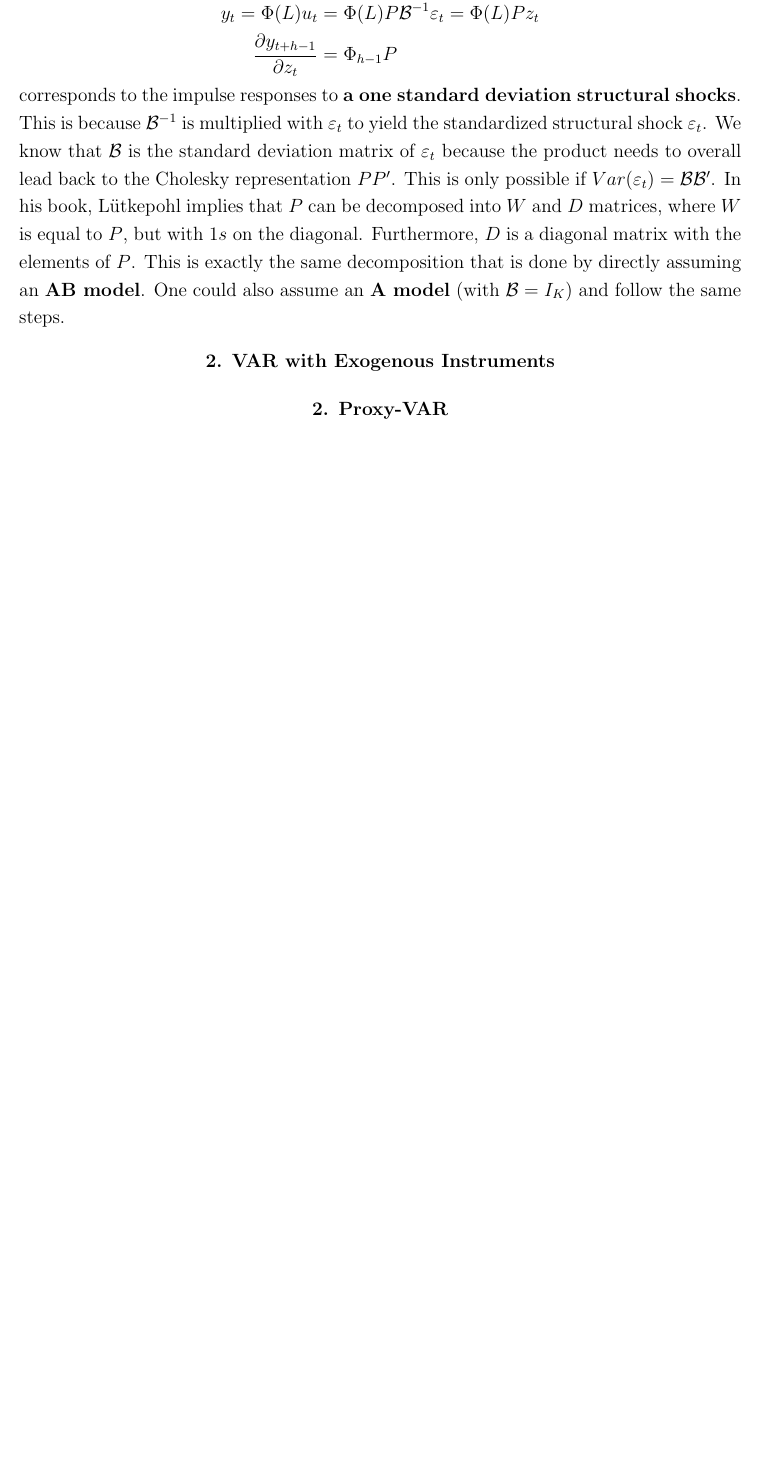
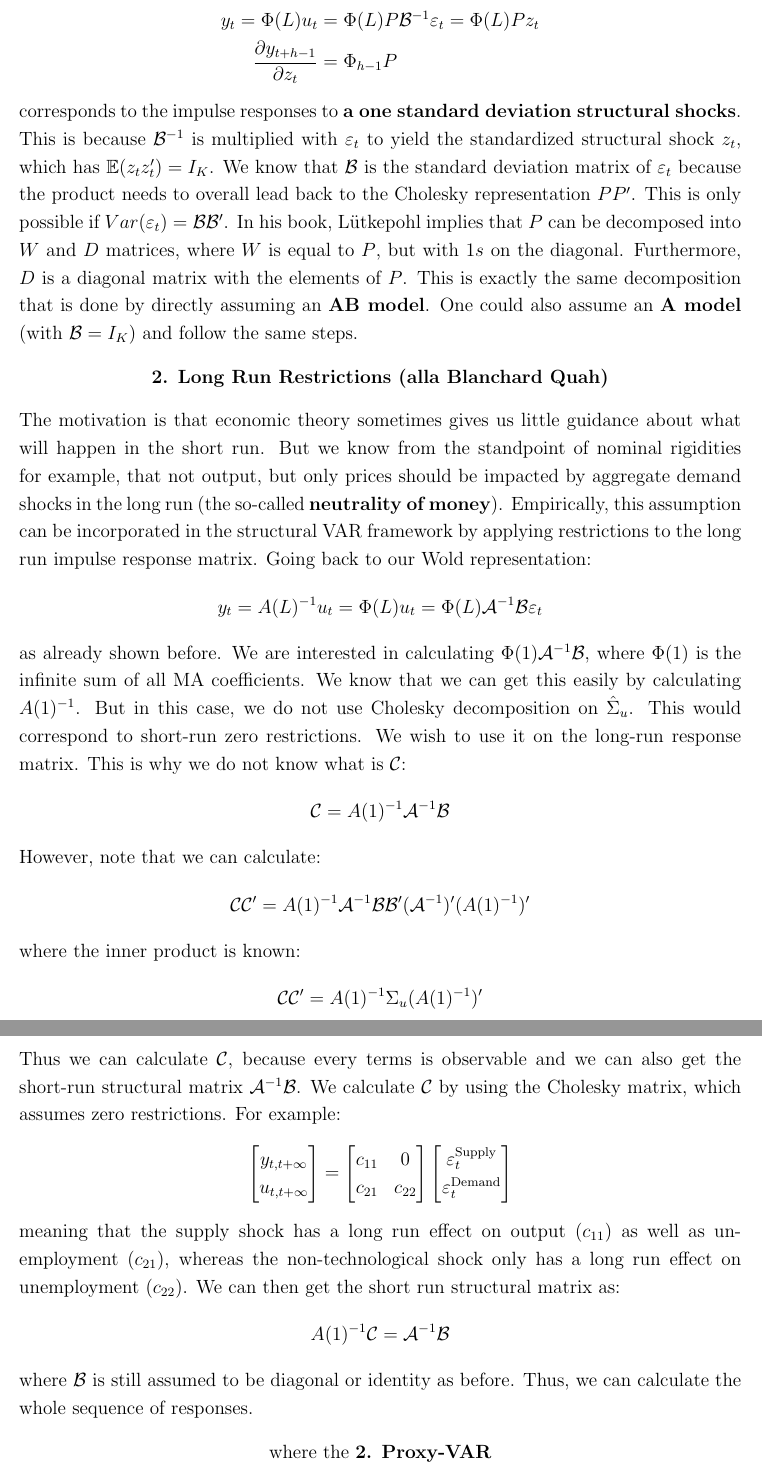
Before and after one commit to nper12/Identification-Methods-in-VARs, a LaTeX document (Notes_on_identification.tex): part of page 5 of 5 before the commit and two parts of pages 5 and 6 of 6 after it, the two joined at a grey line, cut so that both start at the same text, the shorter picture padded with empty space. Compiled offline with pdfLaTeX.

Commit message:
Updated notes

```diff
--- a/Notes_on_identification.tex
+++ b/Notes_on_identification.tex
@@ -216,21 +216,73 @@ y_t=\Phi(L)u_{t}&=\Phi(L)P\mathcal{B}^{-1}\varepsilon_t=\Phi(L)\mathcal{A}^{-1}\
 \frac{\partial y_{t+h-1}}{\partial \varepsilon_{t}}&=\Phi(L)\mathcal{A}^{-1} \nonumber
 \end{aligned}
 \end{equation}
-which corresponds to the the impulse responses to \textbf{a unit structural shock}. Whereas, the following:
+which corresponds to the the impulse responses to \textbf{a unit structural shock}, which has $\mathbb{E}(\varepsilon_t\varepsilon'_t)=\mathcal{B}\mathcal{B}'$. Whereas, the following:
 \begin{equation}
 \begin{aligned}
 y_t=\Phi(L)u_{t}&=\Phi(L)P\mathcal{B}^{-1}\varepsilon_t=\Phi(L)Pz_t\nonumber \\
 \frac{\partial y_{t+h-1}}{\partial z_{t}}&=\Phi_{h-1}P \nonumber
 \end{aligned}
 \end{equation}
-corresponds to the impulse responses to \textbf{a one standard deviation structural shocks}. This is because $\mathcal{B}^{-1}$ is multiplied with $\varepsilon_t$ to yield the standardized structural shock $\varepsilon_t$.
+corresponds to the impulse responses to \textbf{a one standard deviation structural shocks}. This is because $\mathcal{B}^{-1}$ is multiplied with $\varepsilon_t$ to yield the standardized structural shock $z_t$, which has $\mathbb{E}(z_tz'_t)=I_{K}$.
 We know that $\mathcal{B}$ is the standard deviation matrix of $\varepsilon_t$ because the product needs to overall lead back to the Cholesky representation $PP'$. This is only possible if $Var(\varepsilon_t)=\mathcal{B}\mathcal{B}'$.
 In his book, Lütkepohl implies that $P$ can be decomposed into $W$ and $D$ matrices, where $W$ is equal to $P$, but with $1s$ on the diagonal. Furthermore, $D$ is a diagonal matrix with the elements of $P$.
 This is exactly the same decomposition that is done by directly assuming an \textbf{AB model}. One could also assume an \textbf{A model} (with $\mathcal{B}=I_K$) and follow the same steps.
 \begin{center}
-\textbf{2. VAR with Exogenous Instruments}
+\textbf{2. Long Run Restrictions (alla Blanchard Quah)}
 \end{center}
+
+\noindent The motivation is that economic theory sometimes gives us little guidance about what will happen in the short run. But we know from the standpoint of nominal rigidities for example, that not output, but only prices should be impacted by aggregate demand shocks in the long run (the so-called \textbf{neutrality of money}).
+Empirically, this assumption can be incorporated in the structural VAR framework by applying restrictions to the long run impulse response matrix. Going back to our Wold representation:
+\begin{equation}
+\begin{aligned}
+y_t=A(L)^{-1}u_t = \Phi(L)u_t=\Phi(L)\mathcal{A}^{-1}\mathcal{B}\varepsilon_{t}\nonumber
+\end{aligned}
+\end{equation}
+as already shown before. We are interested in calculating $\Phi(1)\mathcal{A}^{-1}\mathcal{B}$, where $\Phi(1)$ is the infinite sum of all MA coefficients. We know that we can get this easily by calculating $A(1)^{-1}$. But in this case, we do not use Cholesky decomposition on $\hat{\Sigma}_u$. This would correspond to short-run zero restrictions. We wish to use it on the long-run response matrix.
+This is why we do not know what is $\mathcal{C}$:
+\begin{equation}
+\begin{aligned}
+\mathcal{C}=A(1)^{-1}\mathcal{A}^{-1}\mathcal{B}\nonumber
+\end{aligned}
+\end{equation}
+However, note that we can calculate:
+\begin{equation}
+\begin{aligned}
+\mathcal{C} \mathcal{C}'= A(1)^{-1} \mathcal{A}^{-1} \mathcal{B} \mathcal{B}' (\mathcal{A}^{-1})' (A(1)^{-1})' \nonumber
+\end{aligned}
+\end{equation}
+where the inner product is known:
+\begin{equation}
+\begin{aligned}
+\mathcal{C} \mathcal{C}'= A(1)^{-1} \Sigma_u (A(1)^{-1})' \nonumber
+\end{aligned}
+\end{equation}
+Thus we can calculate $\mathcal{C}$, because every terms is observable and we can also get the short-run structural matrix $\mathcal{A}^{-1}\mathcal{B}$. We calculate $\mathcal{C}$ by using the Cholesky matrix, which assumes zero restrictions. For example:
+\[
+\begin{bmatrix}
+y_{t,t+\infty} \\
+u_{t,t+\infty}
+\end{bmatrix}
+=
+\begin{bmatrix}
+c_{11} & 0 \\
+c_{21} & c_{22}
+\end{bmatrix}
+\begin{bmatrix}
+\varepsilon^{\text{Supply}}_t \\
+\varepsilon^{\text{Demand}}_t
+\end{bmatrix}
+\]
+meaning that the supply shock has a long run effect on output ($c_{11}$) as well as unemployment ($c_{21}$), whereas the non-technological shock only has a long run effect on unemployment ($c_{22}$).
+We can then get the short run structural matrix as:
+\begin{equation}
+\begin{aligned}
+A(1)^{-1}\mathcal{C}=\mathcal{A}^{-1}\mathcal{B}\nonumber
+\end{aligned}
+\end{equation}
+where $\mathcal{B}$ is still assumed to be diagonal or identity as before. Thus, we can calculate the whole sequence of responses.
 \begin{center}
+where the
 \textbf{2. Proxy-VAR}
 \end{center}
 
```
Also changed, not shown: Notes_on_identification.pdf, Notes_on_identification.tex (4 more changed lines).
